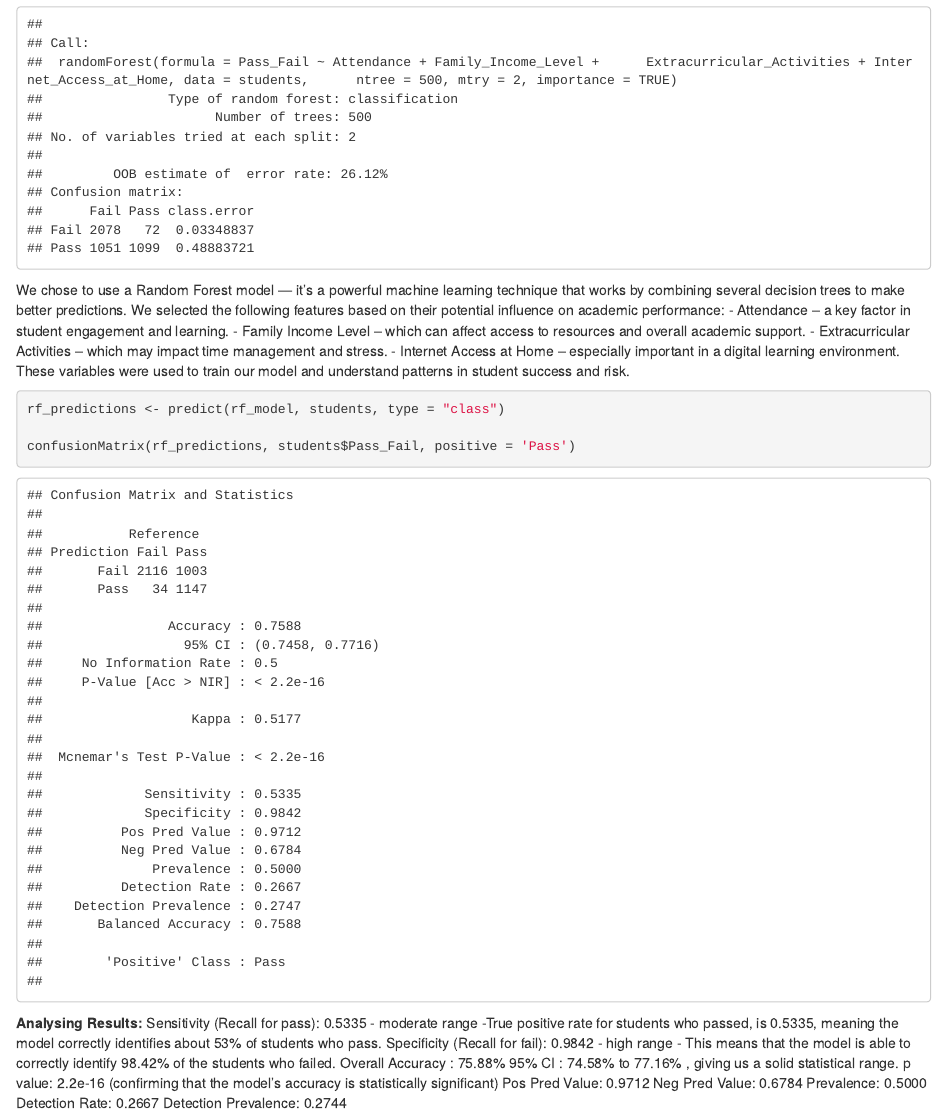
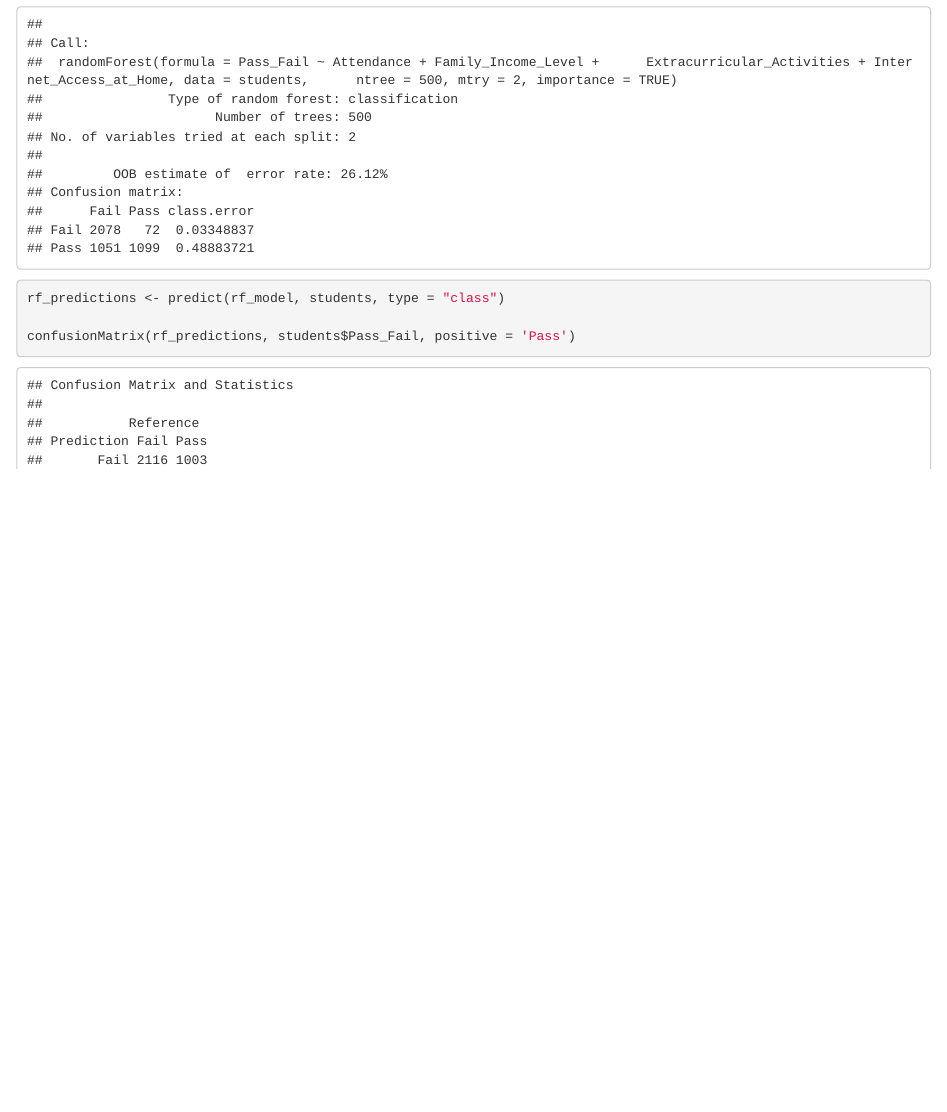
Before and after one commit to Jschechter18/DATS6101_Project_2, an R Markdown document (notebooks/finalized_code.Rmd): the page in a window 1100 px wide, from 16470 px down. Rendered offline with R 4.5, knitr and Pandoc, with nearby package versions.

Commit message:
Update finalized_code.Rmd

````diff
--- a/notebooks/finalized_code.Rmd
+++ b/notebooks/finalized_code.Rmd
@@ -319,13 +319,6 @@ rf_model <- randomForest(Pass_Fail ~ Attendance + Family_Income_Level + Extracur
 
 print(rf_model)
 ```
-We chose to use a Random Forest model — it’s a powerful machine learning technique that works by combining several decision trees to make better predictions.
-We selected the following features based on their potential influence on academic performance:
-- Attendance – a key factor in student engagement and learning.
-- Family Income Level – which can affect access to resources and overall academic support.
-- Extracurricular Activities – which may impact time management and stress.
-- Internet Access at Home – especially important in a digital learning environment.
-These variables were used to train our model and understand patterns in student success and risk.
 
 ```{r}
 rf_predictions <- predict(rf_model, students, type = "class")
@@ -333,19 +326,6 @@ rf_predictions <- predict(rf_model, students, type = "class")
 confusionMatrix(rf_predictions, students$Pass_Fail, positive = 'Pass')
 ```
 
-**Analysing Results:**
-Sensitivity (Recall for pass): 0.5335 - moderate range
- -True positive rate for students who passed, is 0.5335, meaning the model correctly identifies about 53% of students who pass.
-Specificity (Recall for fail): 0.9842 - high range
- - This means that the model is able to correctly identify 98.42% of the students who failed.
-Overall Accuracy : 75.88%
-95% CI : 74.58% to 77.16% , giving us a solid statistical range.
-p value: 2.2e-16 (confirming that the model's accuracy is statistically significant)
-Pos Pred Value: 0.9712
-Neg Pred Value: 0.6784
-Prevalence: 0.5000
-Detection Rate: 0.2667
-Detection Prevalence: 0.2744
 
 ```{r}
 tree_conf_mat <- confusionMatrix(rf_predictions, students$Pass_Fail, positive = 'Pass')
````
Also changed, not shown: notebooks/finalized_code.Rmd (26 more changed lines).
